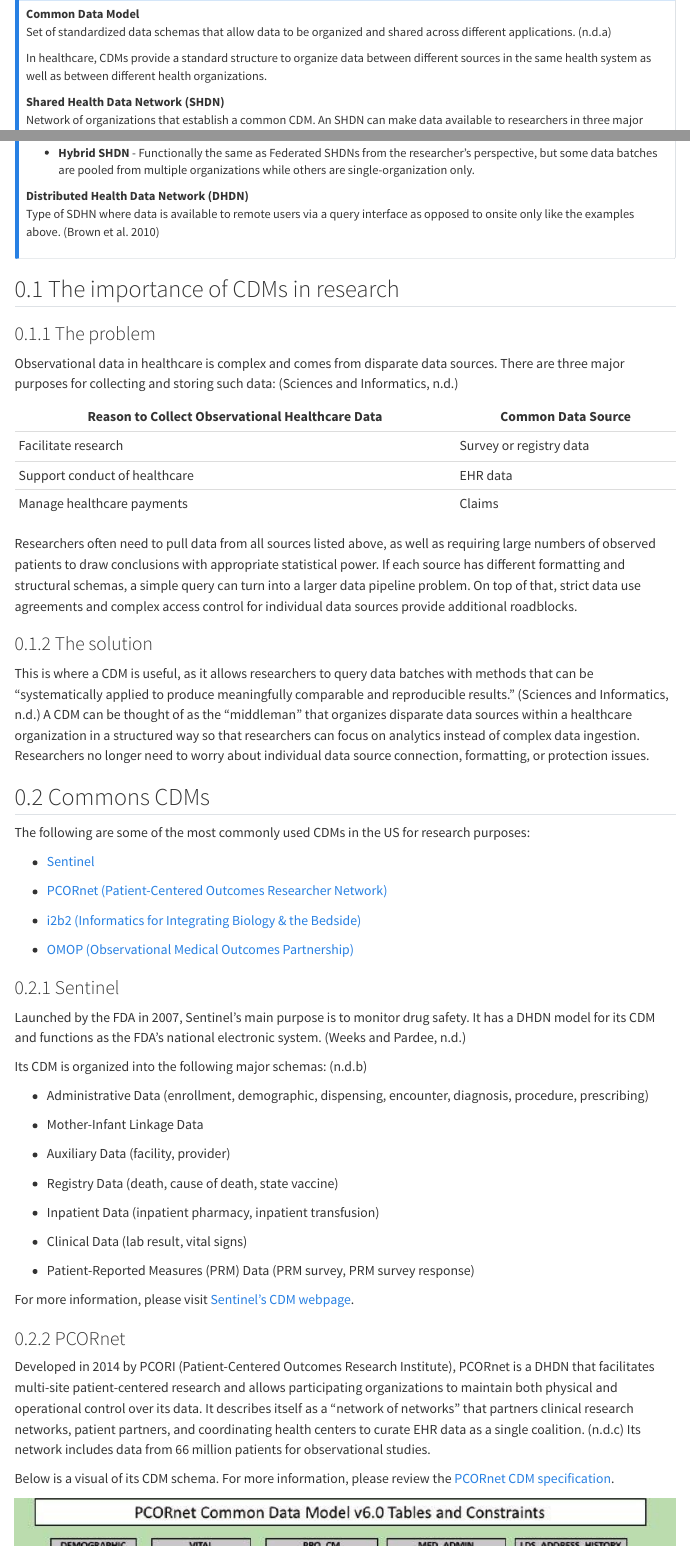
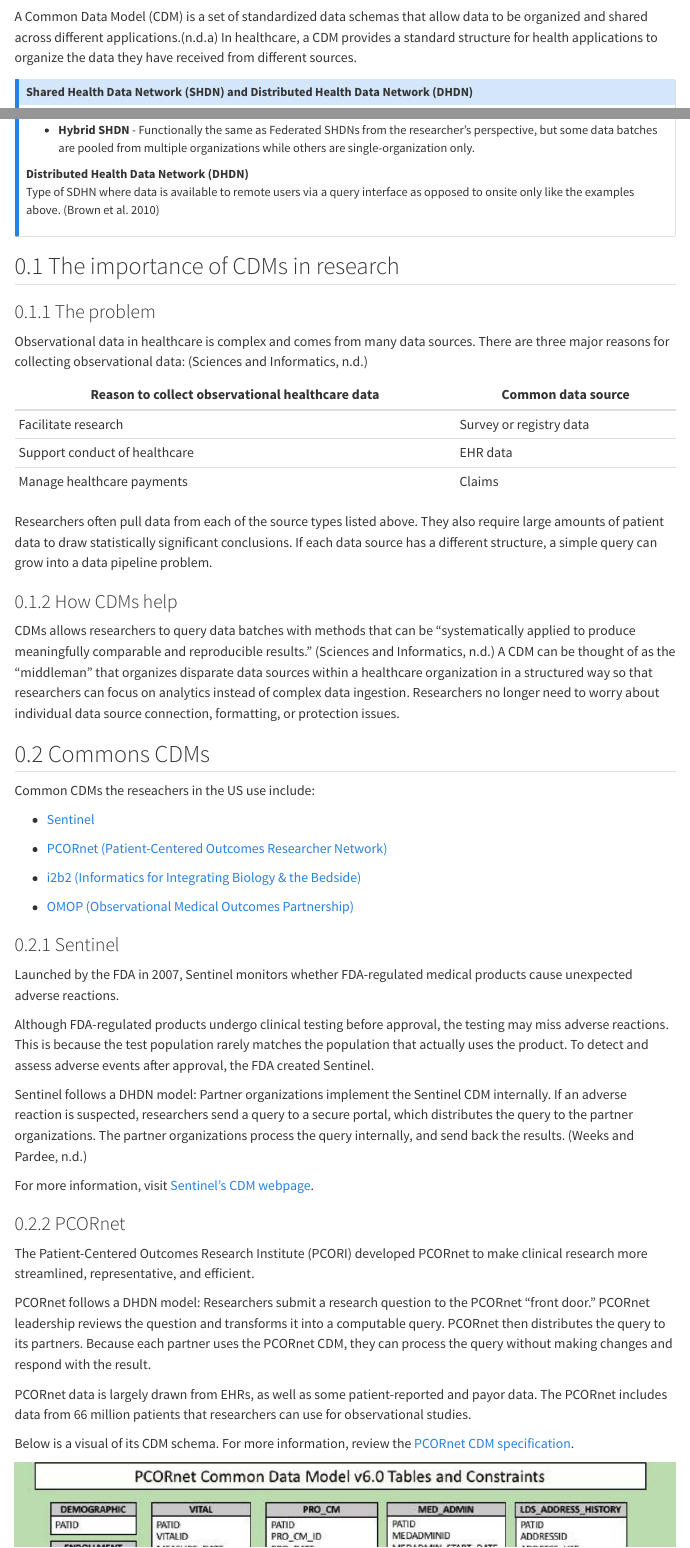
Before and after one commit to Shaumik-Ashraf/fhir-for-research, a Quarto document (modules/10-intro--common-data-models-and-fhir/index.qmd): the page in a window 1100 px wide, from 160 px down before the commit and from 60 px down after it, so that both start at the same text, and a second part further down, joined at a grey line. Rendered offline with R 4.5, knitr and Pandoc in place of Quarto, with nearby package versions; menus at the side of the page are left out.

Commit message:
LDC comments pt 1

```diff
--- a/modules/10-intro--common-data-models-and-fhir/index.qmd
+++ b/modules/10-intro--common-data-models-and-fhir/index.qmd
@@ -24,16 +24,11 @@
     answer: The Common Data Models Harmonization (CDMH) FHIR Implementation Guide maps observational data between common CDMs, allowing researchers to harmonize data from multiple health systems that might use different CDMs.
 ---
 
-Common Data Models (CDMs) are a critical component for interoperability across health organizations and a researcher's ability to query relevant batches of data.
+A Common Data Model (CDM) is a set of standardized data schemas that allow data to be organized and shared across different applications.<!-- no - not shared. allows queries to be used consistently acorss orgs --LDC -->[@pcornet] In healthcare, a CDM provides a standard structure for health applications to organize the data they have received from different sources.
 
-::: callout-note
-## Definitions
+::: {.callout-note collapse="true"}
 
-Common Data Model
-
-:   Set of standardized data schemas that allow data to be organized and shared across different applications. [@pcornet]
-
-    In healthcare, CDMs provide a standard structure to organize data between different sources in the same health system as well as between different health organizations.
+## Shared Health Data Network (SHDN) and Distributed Health Data Network (DHDN)
 
 Shared Health Data Network (SHDN)
 
@@ -48,18 +43,19 @@
 Distributed Health Data Network (DHDN)
 
 :   Type of SDHN where data is available to remote users via a query interface as opposed to onsite only like the examples above. [@dhdn]
+<!-- this appears to be very closely copied from https://doi.org/10.5334/egems.279. Add a reference and possibly block quotations. --LDC -->
 :::
 
 ## The importance of CDMs in research
 
 ### The problem
 
-Observational data in healthcare is complex and comes from disparate data sources. There are three major purposes for collecting and storing such data: [@book_of_ohdsi]
+Observational data in healthcare is complex and comes from many data sources. There are three major reasons for collecting observational data: [@book_of_ohdsi]
 
-| Reason to Collect Observational Healthcare Data | Common Data Source      |
+| Reason to collect observational healthcare data | Common data source      |
 |-------------------------------------------------|-------------------------|
 | Facilitate research                             | Survey or registry data |
 | Support conduct of healthcare                   | EHR data                |
 | Manage healthcare payments                      | Claims                  |
 
-Researchers often need to pull data from all sources listed above, as well as requiring large numbers of observed patients to draw conclusions with appropriate statistical power. If each source has different formatting and structural schemas, a simple query can turn into a larger data pipeline problem. On top of that, strict data use agreements and complex access control for individual data sources provide additional roadblocks.
+Researchers often pull data from each of the source types listed above. They also require large amounts of patient data to draw statistically significant conclusions. If each data source has a different structure, a simple query can grow into a data pipeline problem.
@@ -66,4 +66,15 @@
 
-### The solution
+AMMENDED!!!
 
-This is where a CDM is useful, as it allows researchers to query data batches with methods that can be "systematically applied to produce meaningfully comparable and reproducible results." [@book_of_ohdsi] A CDM can be thought of as the "middleman" that organizes disparate data sources within a healthcare organization in a structured way so that researchers can focus on analytics instead of complex data ingestion. Researchers no longer need to worry about individual data source connection, formatting, or protection issues.
+This is *very* relevant with this context:
+
+"A common data standard can alleviate this need by omitting the extraction step and allowing a standardized analytic to be executed on the data in it’s native environment - the analytic comes to the data instead of the data to the analytic."
+https://ohdsi.github.io/TheBookOfOhdsi/CommonDataModel.html
+
+This needs to be included.
+
+-- LDC -->
+
+### How CDMs help
+
+CDMs allows researchers to query data batches with methods that can be "systematically applied to produce meaningfully comparable and reproducible results." [@book_of_ohdsi] A CDM can be thought of as the "middleman" that organizes disparate data sources within a healthcare organization in a structured way so that researchers can focus on analytics instead of complex data ingestion. Researchers no longer need to worry about individual data source connection, formatting, or protection issues.
@@ -70,7 +99,7 @@
 
 ## Commons CDMs
 
-The following are some of the most commonly used CDMs in the US for research purposes:
+Common CDMs the reseachers in the US use include:
 
 -   [Sentinel](https://www.sentinelinitiative.org/)
 
@@ -82,31 +111,32 @@
 
 ### Sentinel
 
-Launched by the FDA in 2007, Sentinel's main purpose is to monitor drug safety. It has a DHDN model for its CDM and functions as the FDA's national electronic system. [@cdm_timeline_paper]
+Launched by the FDA in 2007, Sentinel monitors whether FDA-regulated medical products cause unexpected adverse reactions.
 
-Its CDM is organized into the following major schemas: [@sentinel]
+Although FDA-regulated products undergo clinical testing before approval, the testing may miss adverse reactions. This is because the test population rarely matches the population that actually uses the product. To detect and assess adverse events after approval, the FDA created Sentinel.
 
--   Administrative Data (enrollment, demographic, dispensing, encounter, diagnosis, procedure, prescribing)
+Sentinel follows a DHDN model:
+Partner organizations implement the Sentinel CDM internally. If an adverse reaction is suspected, researchers send a query to a secure portal, which distributes the query to the partner organizations. The partner organizations process the query internally, and send back the results.
+[@cdm_timeline_paper]
 
--   Mother-Infant Linkage Data
+<!-- I used this paper to write ^. https://www.healthaffairs.org/do/10.1377/hpb20150604.936915/. Needs a reference. --LDC -->
 
--   Auxiliary Data (facility, provider)
+For more information, visit [Sentinel's CDM webpage](https://www.sentinelinitiative.org/methods-data-tools/sentinel-common-data-model).
 
--   Registry Data (death, cause of death, state vaccine)
 
--   Inpatient Data (inpatient pharmacy, inpatient transfusion)
-
--   Clinical Data (lab result, vital signs)
-
--   Patient-Reported Measures (PRM) Data (PRM survey, PRM survey response)
-
-For more information, please visit [Sentinel's CDM webpage](https://www.sentinelinitiative.org/methods-data-tools/sentinel-common-data-model).
+<!-- FIX: I removed the list above. instead, include this visual: https://www.sentinelinitiative.org/sites/default/files/SCDM_Table_v8.1.0_with%20SVT%20%281%29%20%281%29.png --LDC -->
 
 ### PCORnet
 
-Developed in 2014 by PCORI (Patient-Centered Outcomes Research Institute), PCORnet is a DHDN that facilitates multi-site patient-centered research and allows participating organizations to maintain both physical and operational control over its data. It describes itself as a "network of networks" that partners clinical research networks, patient partners, and coordinating health centers to curate EHR data as a single coalition. [@pcor] Its network includes data from 66 million patients for observational studies.
+The Patient-Centered Outcomes Research Institute (PCORI) developed PCORnet to make clinical research more streamlined, representative, and efficient.
 
-Below is a visual of its CDM schema. For more information, please review the [PCORnet CDM specification](https://pcornet.org/wp-content/uploads/2022/01/PCORnet-Common-Data-Model-v60-2020_10_221.pdf).
+PCORnet follows a DHDN model: Researchers submit a research question to the PCORnet "front door." PCORnet leadership reviews the question and transforms it into a computable query. PCORnet then distributes the query to its partners. Because each partner uses the PCORnet CDM, they can process the query without making changes and respond with the result.
+
+<!-- great image: https://pcornet.org/wp-content/uploads/2021/11/Process.png -->
+
+PCORnet data is largely drawn from EHRs, as well as some patient-reported and payor data. The PCORnet includes data from 66 million patients that researchers can use for observational studies.
+
+Below is a visual of its CDM schema. For more information, review the [PCORnet CDM specification](https://pcornet.org/wp-content/uploads/2022/01/PCORnet-Common-Data-Model-v60-2020_10_221.pdf).
 
 ![](images/image-1116756803.png)
 
```
Also changed, not shown: modules/10-intro--common-data-models-and-fhir/index.qmd (36 more changed lines).
